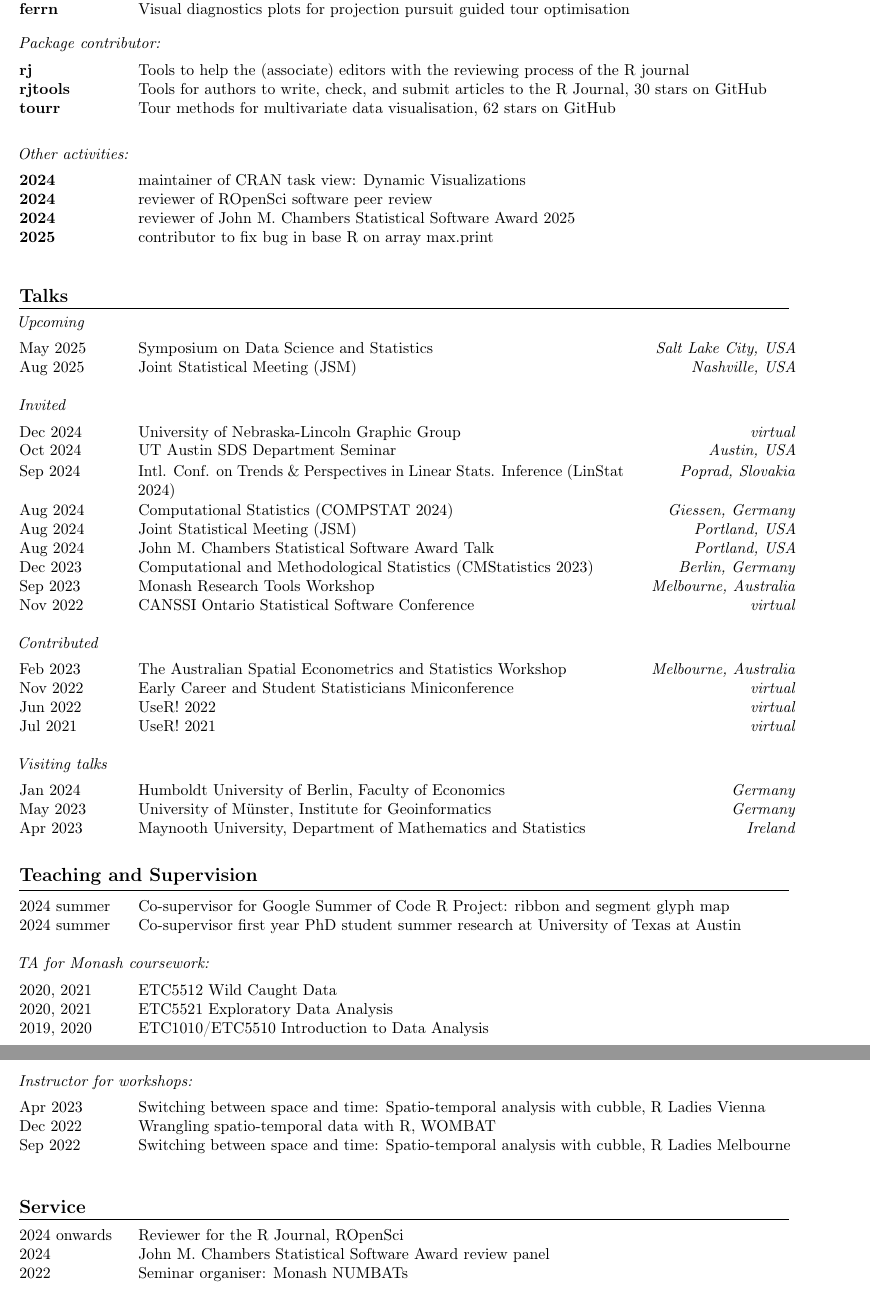
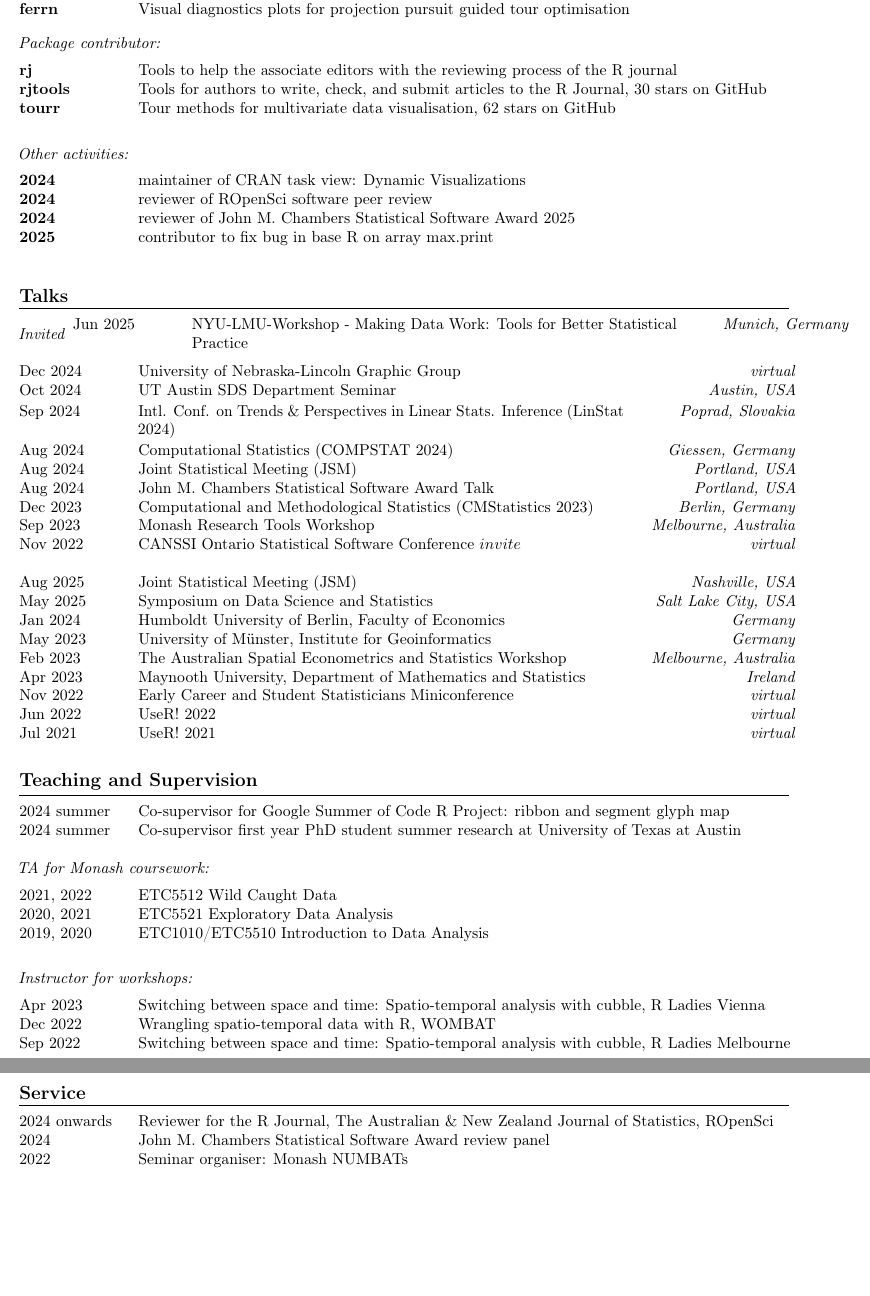
Before and after one commit to huizezhang-sherry/sherry, a LaTeX CV (cv/H.Sherry-Zhang.tex): two parts of pages 2 and 3 of 3, joined at a grey line, cut so that both start at the same text, the shorter picture padded with empty space. Compiled offline with pdfLaTeX.

Commit message:
update cv

```diff
--- a/cv/H.Sherry-Zhang.tex
+++ b/cv/H.Sherry-Zhang.tex
@@ -163,13 +163,12 @@ update: 2025-04
 \roottitle{Talks}
 %----------------------------------------------------------------------------------------
 
-\noindent\textit{Upcoming}\vspace{0.5em}
+%\noindent\textit{Upcoming}\vspace{0.5em}
 
-\talkentry{Symposium on Data Science and Statistics}{Salt Lake City, USA}{May 2025}
-\talkentry{Joint Statistical Meeting (JSM)}{Nashville, USA}{Aug 2025}
+
 
 \noindent\textit{Invited}\vspace{0.5em}
-
+\talkentry{NYU-LMU-Workshop - Making Data Work: Tools for Better Statistical Practice}{Munich, Germany}{Jun 2025}
 \talkentry{University of Nebraska-Lincoln Graphic Group}{virtual}{Dec 2024}
 \talkentry{UT Austin SDS Department Seminar}{Austin, USA}{Oct 2024}
 \talkentry{Intl. Conf. on Trends \& Perspectives in Linear Stats. Inference (LinStat 2024)}{Poprad, Slovakia}{Sep 2024}
@@ -178,21 +177,17 @@ update: 2025-04
 \talkentry{John M. Chambers Statistical Software Award Talk}{Portland, USA}{Aug 2024}
 \talkentry{Computational and Methodological Statistics (CMStatistics 2023) }{Berlin, Germany}{Dec 2023}
 \talkentry{Monash Research Tools Workshop}{Melbourne, Australia}{Sep 2023}
-\talkentry{CANSSI Ontario Statistical Software Conference}{virtual}{Nov 2022}
+\talkentry{CANSSI Ontario Statistical Software Conference \(invite\)}{virtual}{Nov 2022}
 
-\noindent\textit{Contributed}\vspace{0.5em}
-
+\talkentry{Joint Statistical Meeting (JSM)}{Nashville, USA}{Aug 2025}
+\talkentry{Symposium on Data Science and Statistics}{Salt Lake City, USA}{May 2025}
+\talkentry{Humboldt University of Berlin, Faculty of Economics}{Germany}{Jan 2024}
+\talkentry{University of M\"{u}nster, Institute for Geoinformatics}{Germany}{May 2023}
 \talkentry{The Australian Spatial Econometrics and Statistics Workshop}{Melbourne, Australia}{Feb 2023}
+\talkentry{Maynooth University, Department of Mathematics and Statistics}{Ireland}{Apr 2023}
 \talkentry{Early Career and Student Statisticians Miniconference}{virtual}{Nov 2022}
 \talkentry{UseR! 2022}{virtual}{Jun 2022}
 \talkentry{UseR! 2021}{virtual}{Jul 2021}
-
-\noindent\textit{Visiting talks}\vspace{0.5em}
-
-\talkentry{Humboldt University of Berlin, Faculty of Economics}{Germany}{Jan 2024}
-\talkentry{University of M\"{u}nster, Institute for Geoinformatics}{Germany}{May 2023}
-\talkentry{Maynooth University, Department of Mathematics and Statistics}{Ireland}{Apr 2023}
-
 \vspace{-1em}
 
 
@@ -208,7 +203,7 @@ update: 2025-04
 
 \vspace{1em}
 
-\twocolumnentry{ETC5512 Wild Caught Data}{2020, 2021}
+\twocolumnentry{ETC5512 Wild Caught Data}{2021, 2022}
 \twocolumnentry{ETC5521 Exploratory Data Analysis}{2020, 2021}
 \twocolumnentry{ETC1010/ETC5510 Introduction to Data Analysis}{2019, 2020}
 
@@ -225,7 +220,7 @@ update: 2025-04
 %----------------------------------------------------------------------------------------
 \roottitle{Service}
 %----------------------------------------------------------------------------------------
-\twocolumnentry{Reviewer for the R Journal, ROpenSci}{2024 onwards}
+\twocolumnentry{Reviewer for the R Journal, The Australian \& New Zealand Journal of Statistics, ROpenSci}{2024 onwards}
 \twocolumnentry{John M. Chambers Statistical Software Award review panel}{2024}
 \twocolumnentry{Seminar organiser: Monash NUMBATs}{2022}
 
```
Also changed, not shown: cv/H.Sherry-Zhang.pdf, cv/H.Sherry-Zhang.tex (4 more changed lines), 1 other file.
